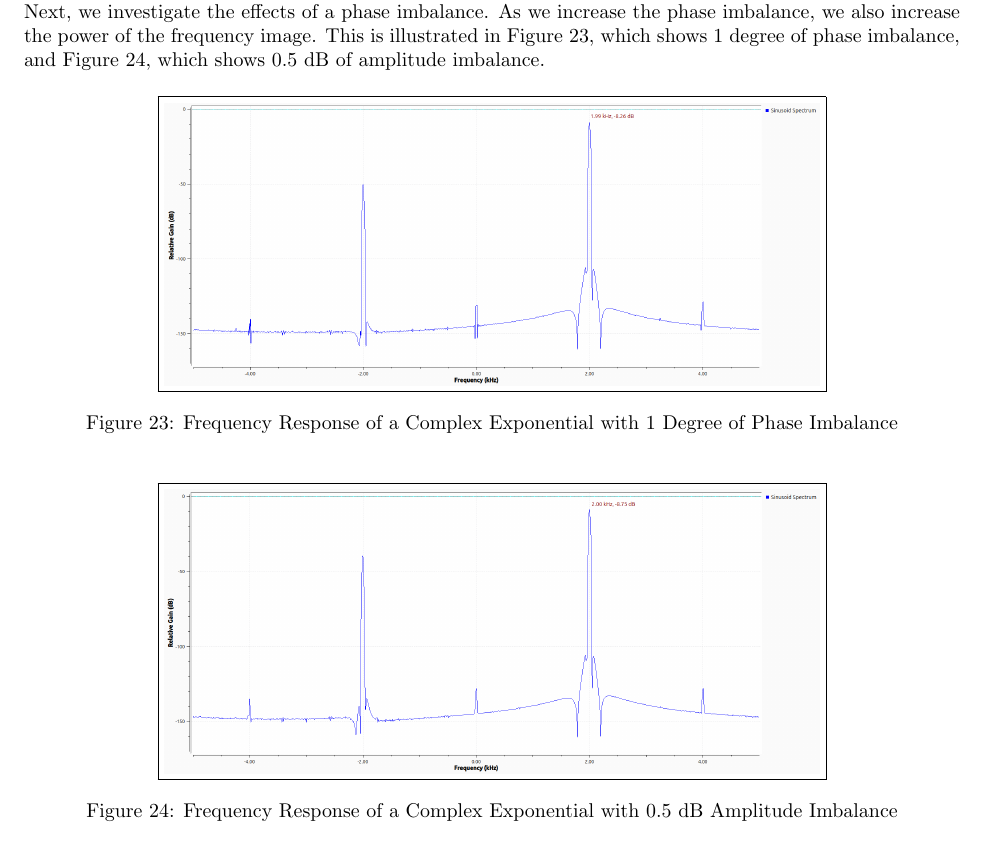
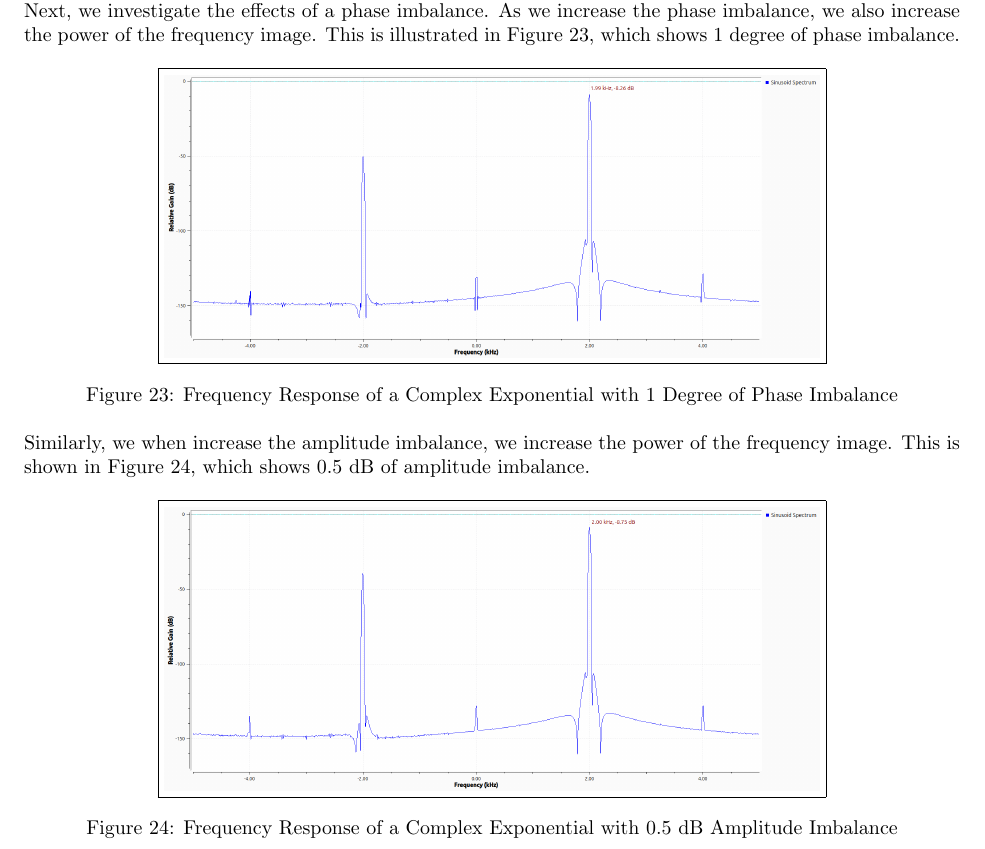
Before and after one commit to osowatzke/ECE_531_Labs, a LaTeX document (1/lab_report.tex): part of page 14 of 23, cut so that both start at the same text. Compiled offline with pdfLaTeX.

Commit message:
Stating effect of amplitude imbalance

```diff
--- a/1/lab_report.tex
+++ b/1/lab_report.tex
@@ -288,13 +288,15 @@ The effects of I/Q imbalance can be observed using the flowchart shown in Figure
 
 As expected, the above plots are identical to those shown in Figures \ref{fig::sampling_rates_time_domain_10k_samp_rate} and  \ref{fig::complex_sampling_freq_domain_10k_samp_rate}.
 
-Next, we investigate the effects of a phase imbalance. As we increase the phase imbalance, we also increase the power of the frequency image. This is illustrated in Figure \ref{fig::iq_imbalance_0_mag_1_phase_freq}, which shows 1 degree of phase imbalance, and Figure \ref{fig::iq_imbalance_0p5_mag_0_phase_freq}, which shows 0.5 dB of amplitude imbalance.
+Next, we investigate the effects of a phase imbalance. As we increase the phase imbalance, we also increase the power of the frequency image. This is illustrated in Figure \ref{fig::iq_imbalance_0_mag_1_phase_freq}, which shows 1 degree of phase imbalance.
 
 \begin{figure}[H]
 	\centerline{\fbox{\includegraphics[width=0.7\textwidth]{iq_imbalance_0_mag_1_phase_freq.png}}}
 	\caption{Frequency Response of a Complex Exponential with 1 Degree of Phase Imbalance}
 	\label{fig::iq_imbalance_0_mag_1_phase_freq}
 \end{figure}
+
+Similarly, we when increase the amplitude imbalance, we increase the power of the frequency image. This is shown in Figure \ref{fig::iq_imbalance_0p5_mag_0_phase_freq}, which shows 0.5 dB of amplitude imbalance.
 
 \begin{figure}[H]
 	\centerline{\fbox{\includegraphics[width=0.7\textwidth]{iq_imbalance_0p5_mag_0_phase_freq.png}}}
```
